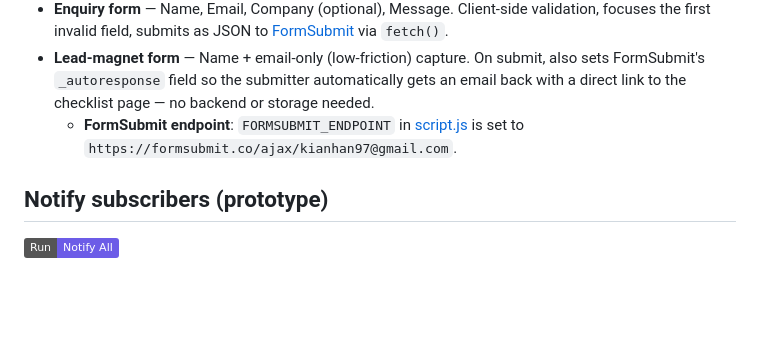
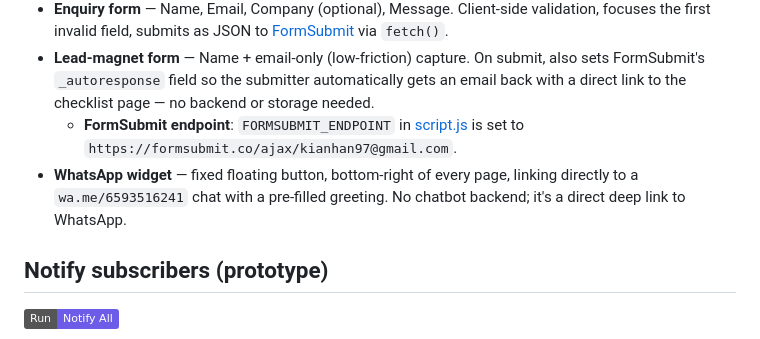
Before and after one commit to ongkianhan/claude-code-jul-25-2026, a Markdown page: README.md, the part around the change. Drawn GitHub-style; badges without logos; blank space fills up the shorter version.

Commit message:
Document WhatsApp widget in README
Co-Authored-By: Claude Sonnet 5 <noreply@anthropic.com>

```diff
--- a/README.md
+++ b/README.md
@@ -41,6 +41,7 @@ The homepage is one continuous scroll with a sticky nav:
 - **Enquiry form** — Name, Email, Company (optional), Message. Client-side validation, focuses the first invalid field, submits as JSON to [FormSubmit](https://formsubmit.co/) via `fetch()`.
 - **Lead-magnet form** — Name + email-only (low-friction) capture. On submit, also sets FormSubmit's `_autoresponse` field so the submitter automatically gets an email back with a direct link to the checklist page — no backend or storage needed.
   - **FormSubmit endpoint**: `FORMSUBMIT_ENDPOINT` in [script.js](script.js) is set to `https://formsubmit.co/ajax/kianhan97@gmail.com`.
+- **WhatsApp widget** — fixed floating button, bottom-right of every page, linking directly to a `wa.me/6593516241` chat with a pre-filled greeting. No chatbot backend; it's a direct deep link to WhatsApp.
 
 ## Notify subscribers (prototype)
 
```
